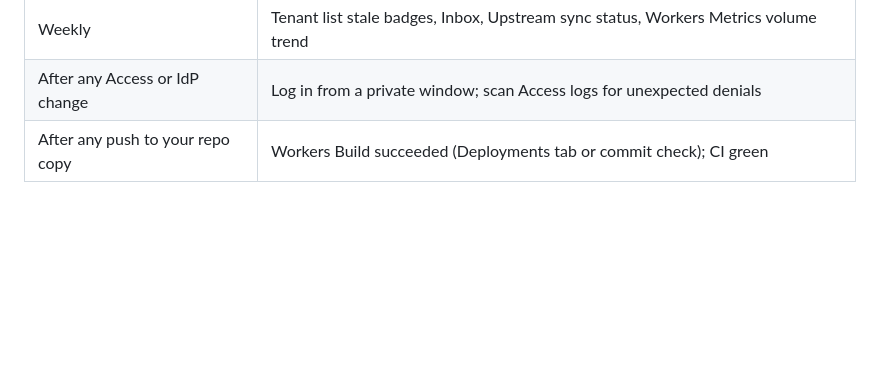
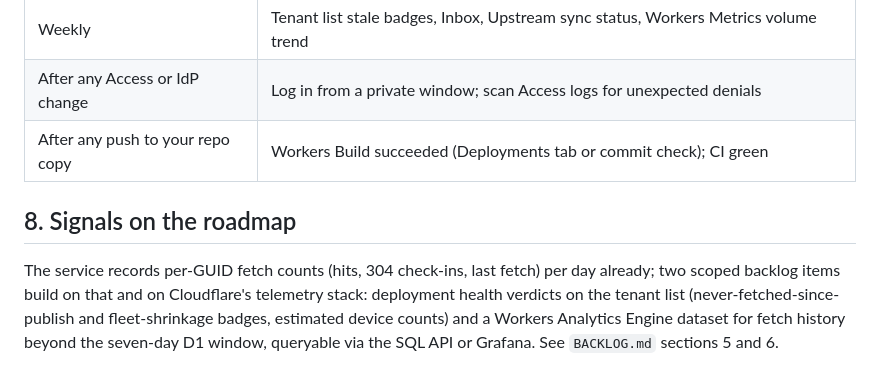
Before and after one commit to DailenG/CheckDeployManager, a Markdown page: docs/monitoring.md, the part around the change. Drawn GitHub-style; blank space fills up the shorter version.

```diff
--- a/docs/monitoring.md
+++ b/docs/monitoring.md
@@ -138,3 +138,13 @@ happening to people who should be getting in.
 | Weekly | Tenant list stale badges, Inbox, Upstream sync status, Workers Metrics volume trend |
 | After any Access or IdP change | Log in from a private window; scan Access logs for unexpected denials |
 | After any push to your repo copy | Workers Build succeeded (Deployments tab or commit check); CI green |
+
+## 8. Signals on the roadmap
+
+The service records per-GUID fetch counts (hits, 304 check-ins, last
+fetch) per day already; two scoped backlog items build on that and on
+Cloudflare's telemetry stack: deployment health verdicts on the tenant
+list (never-fetched-since-publish and fleet-shrinkage badges, estimated
+device counts) and a Workers Analytics Engine dataset for fetch history
+beyond the seven-day D1 window, queryable via the SQL API or Grafana. See
+`BACKLOG.md` sections 5 and 6.
```
Also changed, not shown: BACKLOG.md (+88 -2 lines).
